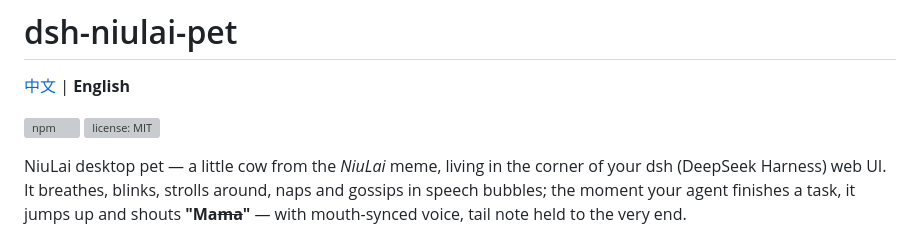
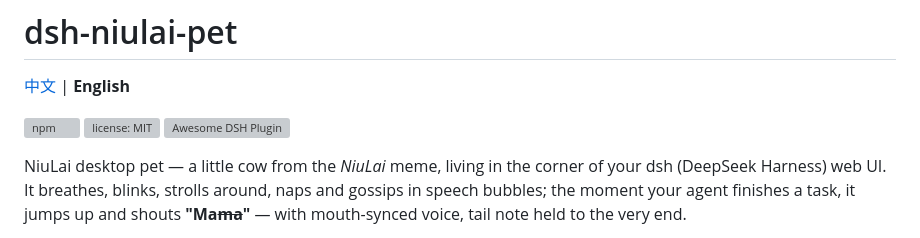
Before and after one commit to whitefirer/dsh-niulai-pet, a Markdown page: README_EN.md, the part around the change. GitHub-like rendering; grey boxes are pictures that could not be loaded.

```diff
--- a/README_EN.md
+++ b/README_EN.md
@@ -4,6 +4,7 @@
 
 [![npm](https://img.shields.io/npm/v/dsh-niulai-pet)](https://www.npmjs.com/package/dsh-niulai-pet)
 [![license: MIT](https://img.shields.io/npm/l/dsh-niulai-pet)](LICENSE)
+[![Awesome DSH Plugin](https://awesome-dsh-plugin.com/badge.svg)](https://awesome-dsh-plugin.com)
 
 NiuLai desktop pet — a little cow from the *NiuLai* meme, living in the corner of your
 dsh (DeepSeek Harness) web UI. It breathes, blinks, strolls around, naps and gossips in
```
Also changed, not shown: README.md (+1 -0 lines).
